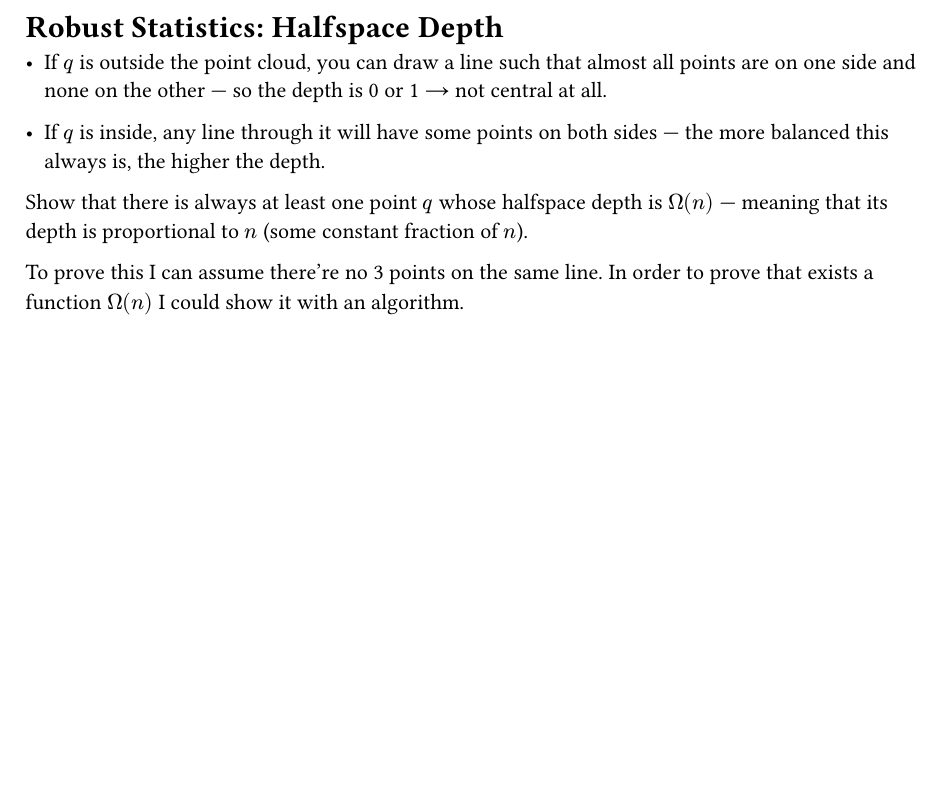
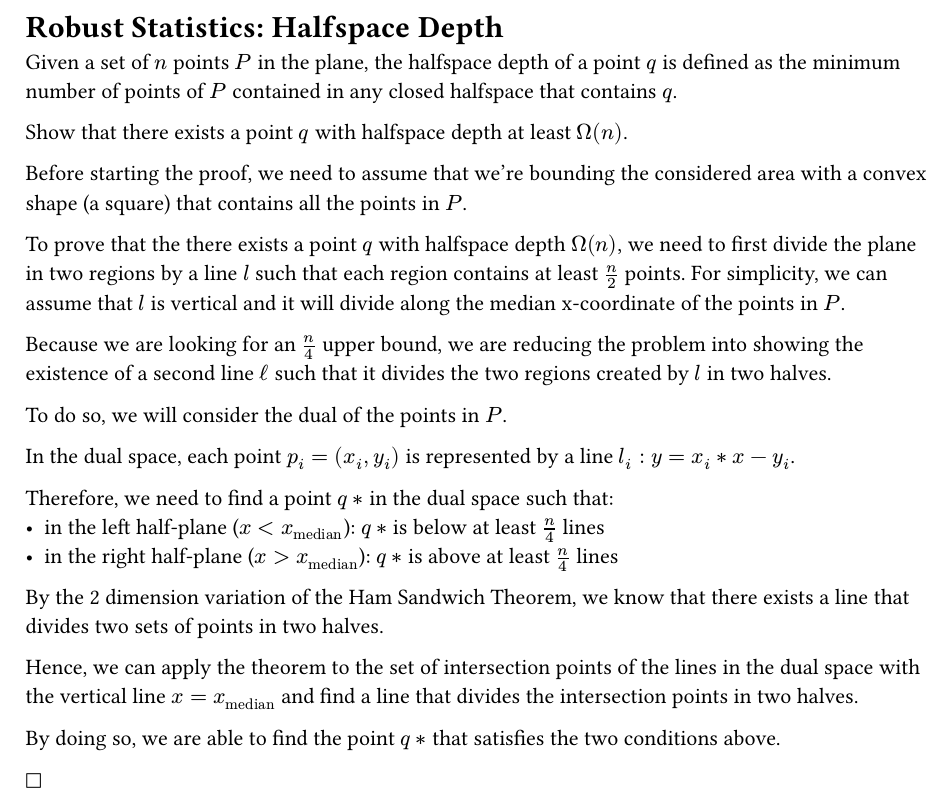
Before and after one commit to Diebbo/assignment-2-computational-geometry, a Typst document (task4.typ): part of the page, cut so that both start at the same text, the shorter picture padded with empty space. Compiled offline with Typst 0.15.

Commit message:
ham thorem

```diff
--- a/task4.typ
+++ b/task4.typ
@@ -1,9 +1,30 @@
 = Robust Statistics: Halfspace Depth
 
-- If $q$ is outside the point cloud, you can draw a line such that almost all points are on one side and none on the other — so the depth is 0 or 1 → not central at all.
+Given a set of $n$ points $P$ in the plane, the halfspace depth of a point $q$ is defined as the minimum number of points of $P$ contained in any closed halfspace that contains $q$.
 
-- If $q$ is inside, any line through it will have some points on both sides — the more balanced this always is, the higher the depth.
+Show that there exists a point $q$ with halfspace depth at least $Omega(n)$.
 
-Show that there is always at least one point $q$ whose halfspace depth is $Omega(n)$ — meaning that its depth is proportional to $n$ (some constant fraction of $n$).
+Before starting the proof, we need to assume that we're bounding the considered area with a convex shape (a square) that contains all the points in $P$.
 
-To prove this I can assume there're no 3 points on the same line. In order to prove that exists a function $Omega(n)$ I could show it with an algorithm.
+To prove that the there exists a point $q$ with halfspace depth $Omega(n)$, we need to first divide the plane in two regions by a line $l$ such that each region contains at least $n/2$ points.
+For simplicity, we can assume that $l$ is vertical and it will divide along the median x-coordinate of the points in $P$.
+
+Because we are looking for an $n/4$ upper bound, we are reducing the problem into showing the existence of a second line $ell$ such that it divides the two regions created by $l$ in two halves.
+
+To do so, we will consider the dual of the points in $P$.
+
+In the dual space, each point $p_i = (x_i, y_i)$ is represented by a line $l_i: y = x_i * x - y_i$.
+
+Therefore, we need to find a point $q*$ in the dual space such that:
+- in the left half-plane ($x < x_"median"$): $q*$ is below at least $n/4$ lines
+- in the right half-plane ($x > x_"median"$): $q*$ is above at least $n/4$ lines
+
+By the 2 dimension variation of the Ham Sandwich Theorem, we know that there exists a line that divides two sets of points in two halves.
+
+Hence, we can apply the theorem to the set of intersection points of the lines in the dual space with the vertical line $x = x_"median"$ and find a line that divides the intersection points in two halves.
+
+By doing so, we are able to find the point $q*$ that satisfies the two conditions above.
+
+// Finding the lines becomes easy as can be stated as an LP problem.
+
+$square$
```
